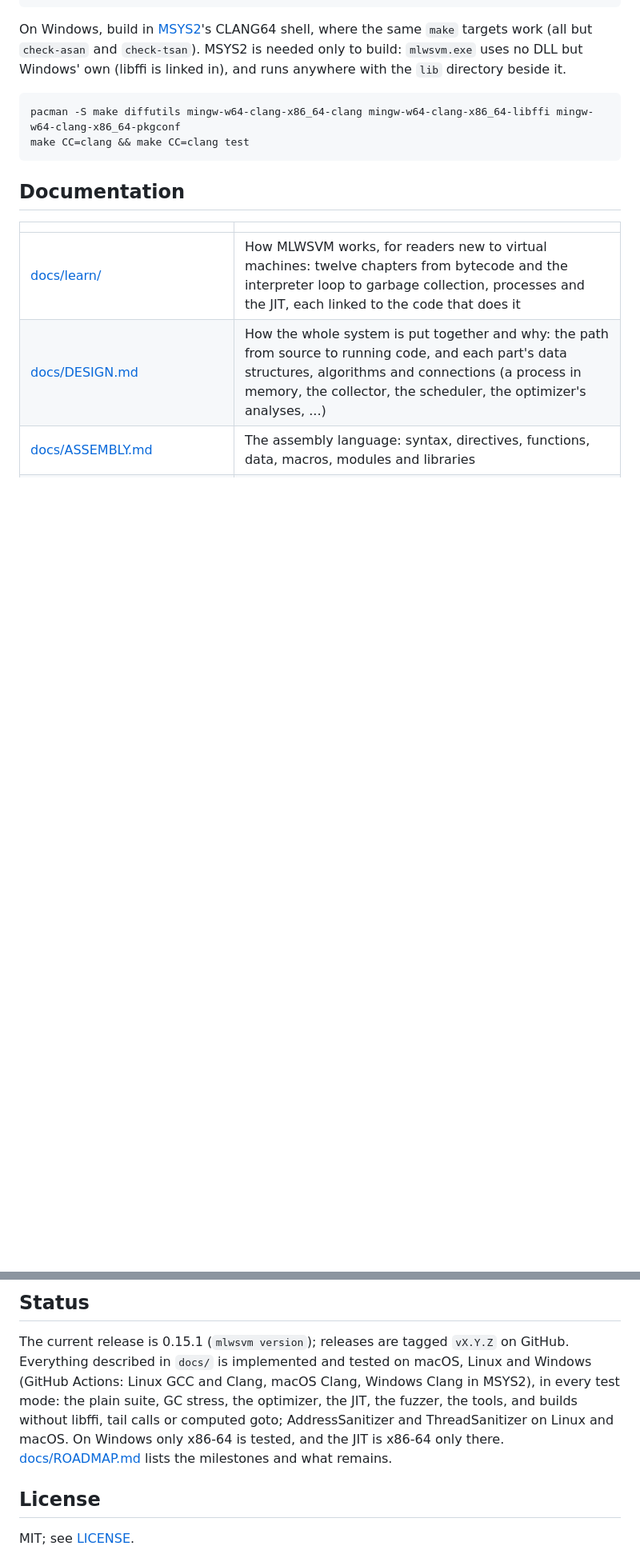
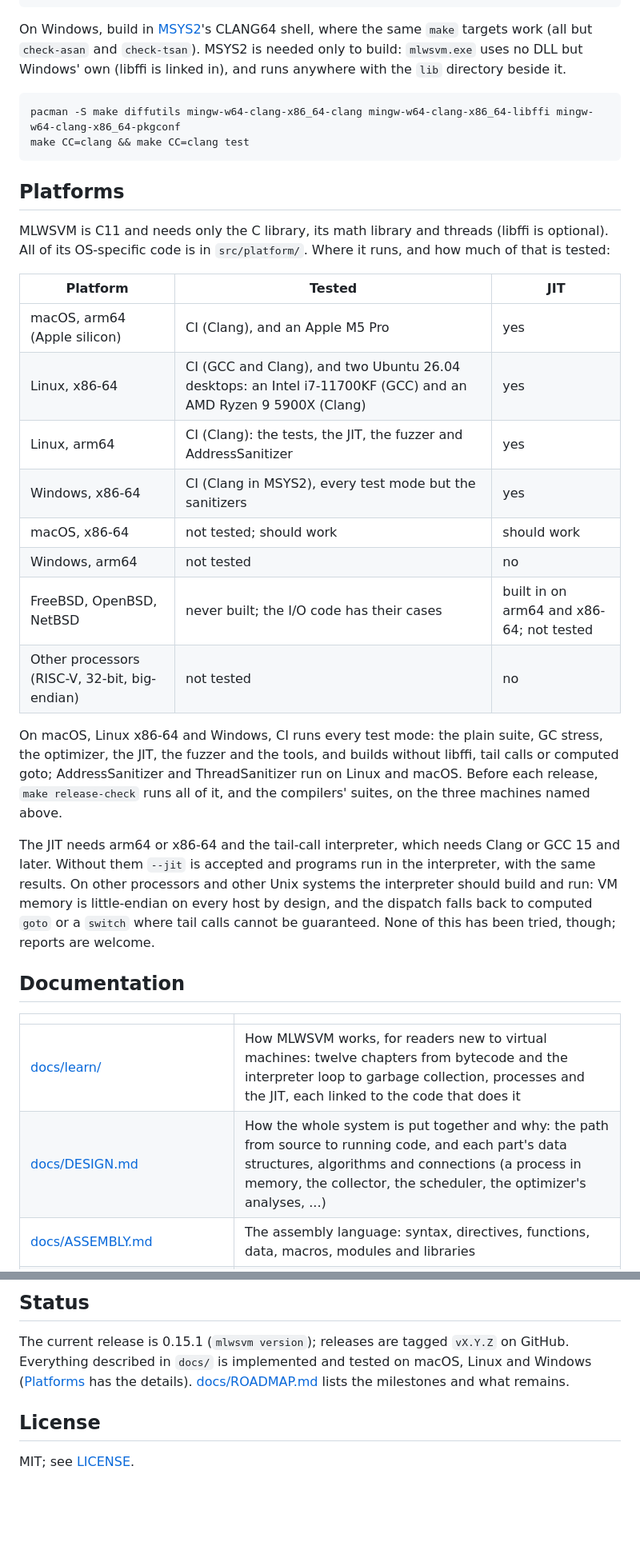
Before and after one commit to msharpe248/mlws-vm, a Markdown page: README.md, 2 parts joined by grey strips. Shown at 80% size. GitHub-like rendering; blank space fills up the shorter version.

Commit message:
README: a Platforms section
Which systems are tested, on what (CI and the three release-check
machines), where the JIT is built in, and what is expected but untried:
macOS on x86-64, Windows on arm64, the BSDs and other processors.

Co-Authored-By: Claude Opus 5.5 <noreply@anthropic.com>

````diff
--- a/README.md
+++ b/README.md
@@ -215,6 +215,38 @@ pacman -S make diffutils mingw-w64-clang-x86_64-clang mingw-w64-clang-x86_64-lib
 make CC=clang && make CC=clang test
 ```
 
+## Platforms
+
+MLWSVM is C11 and needs only the C library, its math library and threads
+(libffi is optional). All of its OS-specific code is in `src/platform/`.
+Where it runs, and how much of that is tested:
+
+| Platform | Tested | JIT |
+|---|---|---|
+| macOS, arm64 (Apple silicon) | CI (Clang), and an Apple M5 Pro | yes |
+| Linux, x86-64 | CI (GCC and Clang), and two Ubuntu 26.04 desktops: an Intel i7-11700KF (GCC) and an AMD Ryzen 9 5900X (Clang) | yes |
+| Linux, arm64 | CI (Clang): the tests, the JIT, the fuzzer and AddressSanitizer | yes |
+| Windows, x86-64 | CI (Clang in MSYS2), every test mode but the sanitizers | yes |
+| macOS, x86-64 | not tested; should work | should work |
+| Windows, arm64 | not tested | no |
+| FreeBSD, OpenBSD, NetBSD | never built; the I/O code has their cases | built in on arm64 and x86-64; not tested |
+| Other processors (RISC-V, 32-bit, big-endian) | not tested | no |
+
+On macOS, Linux x86-64 and Windows, CI runs every test mode: the plain
+suite, GC stress, the optimizer, the JIT, the fuzzer and the tools, and
+builds without libffi, tail calls or computed goto; AddressSanitizer and
+ThreadSanitizer run on Linux and macOS. Before each release, `make
+release-check` runs all of it, and the compilers' suites, on the three
+machines named above.
+
+The JIT needs arm64 or x86-64 and the tail-call interpreter, which needs
+Clang or GCC 15 and later. Without them `--jit` is accepted and programs
+run in the interpreter, with the same results. On other processors and
+other Unix systems the interpreter should build and run: VM memory is
+little-endian on every host by design, and the dispatch falls back to
+computed `goto` or a `switch` where tail calls cannot be guaranteed. None of
+this has been tried, though; reports are welcome.
+
 ## Documentation
 
 | | |
@@ -271,10 +303,7 @@ assembler, disassembler, verifier and `docs/ISA.md` are all derived from it.
 
 The current release is 0.15.1 (`mlwsvm version`); releases are tagged `vX.Y.Z`
 on GitHub. Everything described in `docs/` is implemented and tested on macOS, Linux and
-Windows (GitHub Actions: Linux GCC and Clang, macOS Clang, Windows Clang in MSYS2), in every test
-mode: the plain suite, GC stress, the optimizer, the JIT, the fuzzer, the tools, and builds
-without libffi, tail calls or computed goto; AddressSanitizer and ThreadSanitizer on Linux and macOS.
-On Windows only x86-64 is tested, and the JIT is x86-64 only there.
+Windows ([Platforms](#platforms) has the details).
 [docs/ROADMAP.md](docs/ROADMAP.md) lists the milestones and what remains.
 
 ## License
````
